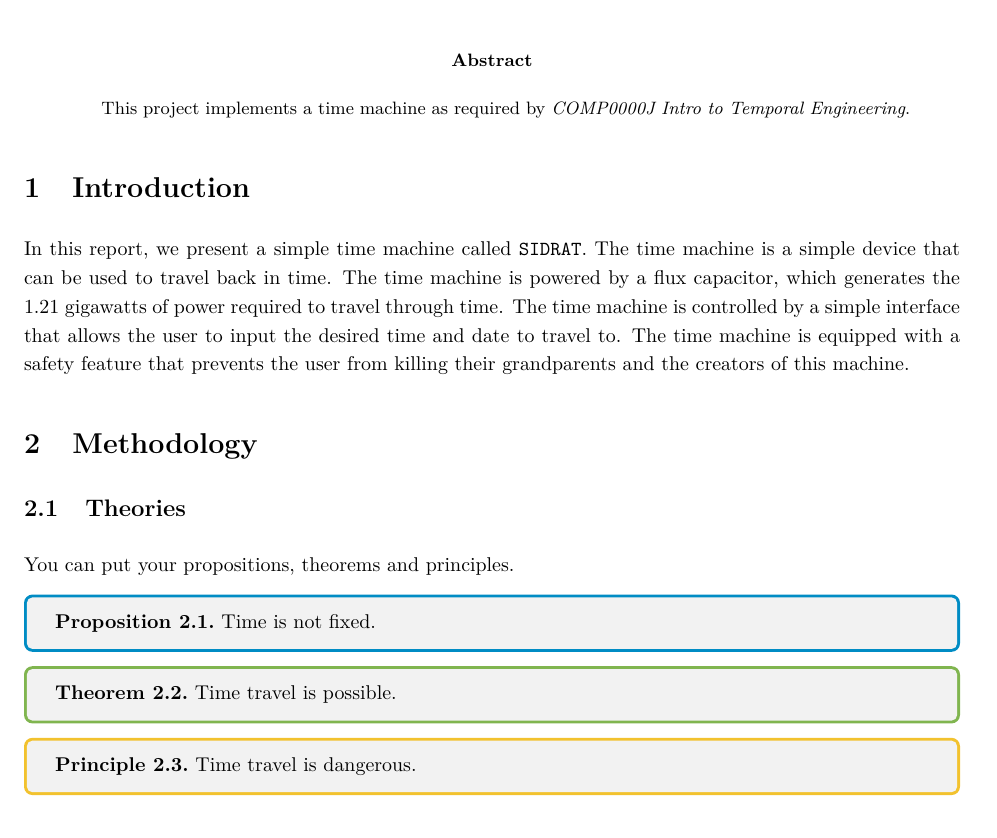
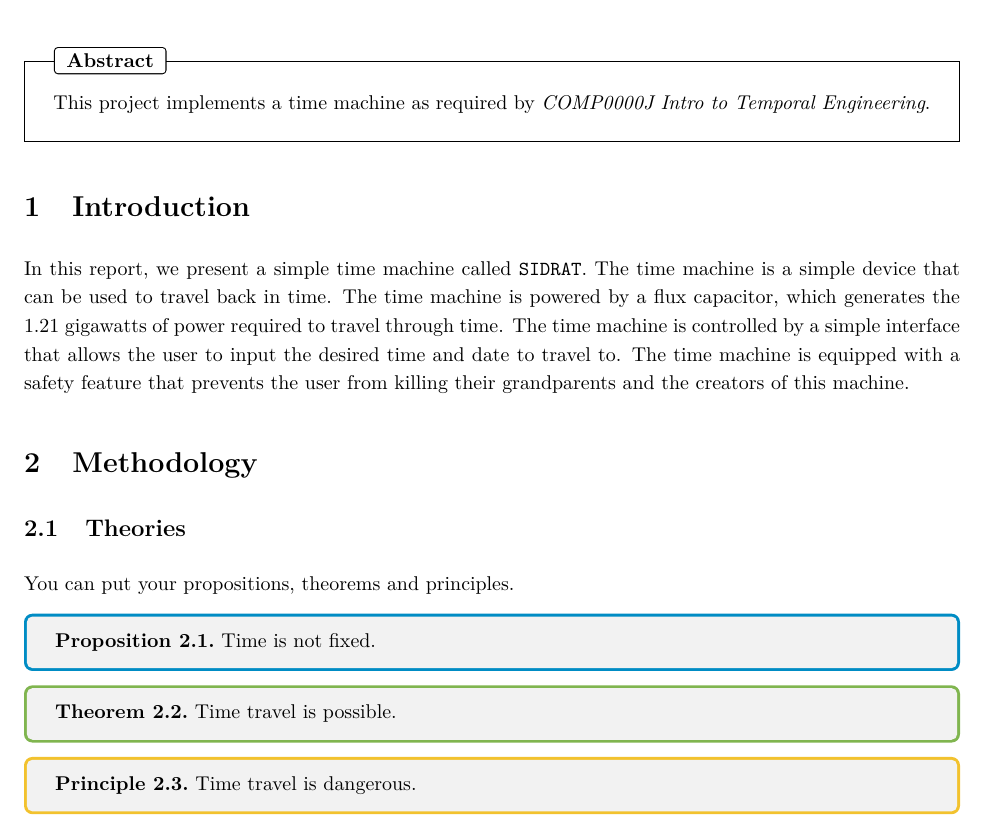
Before and after one commit to peylix/bdic-report-template-latex, a LaTeX document (report.tex, which reads report.cls): part of page 3 of 4, cut so that both start at the same text. Compiled offline with pdfLaTeX.

```diff
--- a/report.cls
+++ b/report.cls
@@ -249,7 +249,7 @@
         \vspace{0cm}
         \HRule{0.2pt} \par
         \vspace{\vspacefive}
-        {\LARGE \textbf{\projecttitle}} \par
+        {\LARGE \textit{\projecttitle}} \par
         % display the subsubtitle if it is defined
         \ifdefined\subsubtitle
             \vspace{2cm}
@@ -305,7 +305,7 @@
     \thispagestyle{plain}
 
     % Create a centered header with logos, college name, and course info
-    \begin{center}
+    \begin{flushleft}
         % \includegraphics[width=0.08\textwidth]{images/UCD_Logo.pdf} \hspace{6cm}
         % \includegraphics[width=0.12\textwidth]{images/BJUT_Logo.pdf} \par
         % \vspace{0.3cm}
@@ -314,7 +314,7 @@
         \vspace{0.2cm}
         {\Large \textbf{\uppercase{\coursecode \ \reporttitle}}} \par
         \vspace{0.2cm}
-        {\large \textbf{\projecttitle}} \par
+        {\large \textit{\projecttitle}} \par
         \vspace{0.3cm}
 
         % Authors section
@@ -336,6 +336,6 @@
             \textbf{Date:} \paperdate
         \fi
         \vspace{0.3cm}
-    \end{center}
+    \end{flushleft}
     \endgroup
 }
--- a/report.tex
+++ b/report.tex
@@ -59,17 +59,17 @@
 
 % Uncomment the following lines to use the colorful abstract or monochrome abstract
 
-\begin{abstract}
-    \input{src/abstract.tex}
-\end{abstract}
+% \begin{abstract}
+%     \input{src/abstract.tex}
+% \end{abstract}
 
 % \begin{colorfulabstract}
 %     \input{src/abstract.tex}
 % \end{colorfulabstract}
 
-% \begin{monochromeabstract}
-%     \input{src/abstract.tex}
-% \end{monochromeabstract}
+\begin{monochromeabstract}
+    \input{src/abstract.tex}
+\end{monochromeabstract}
 
 \section{Introduction}
     \input{src/intro.tex}
```
Also changed, not shown: report.pdf.
